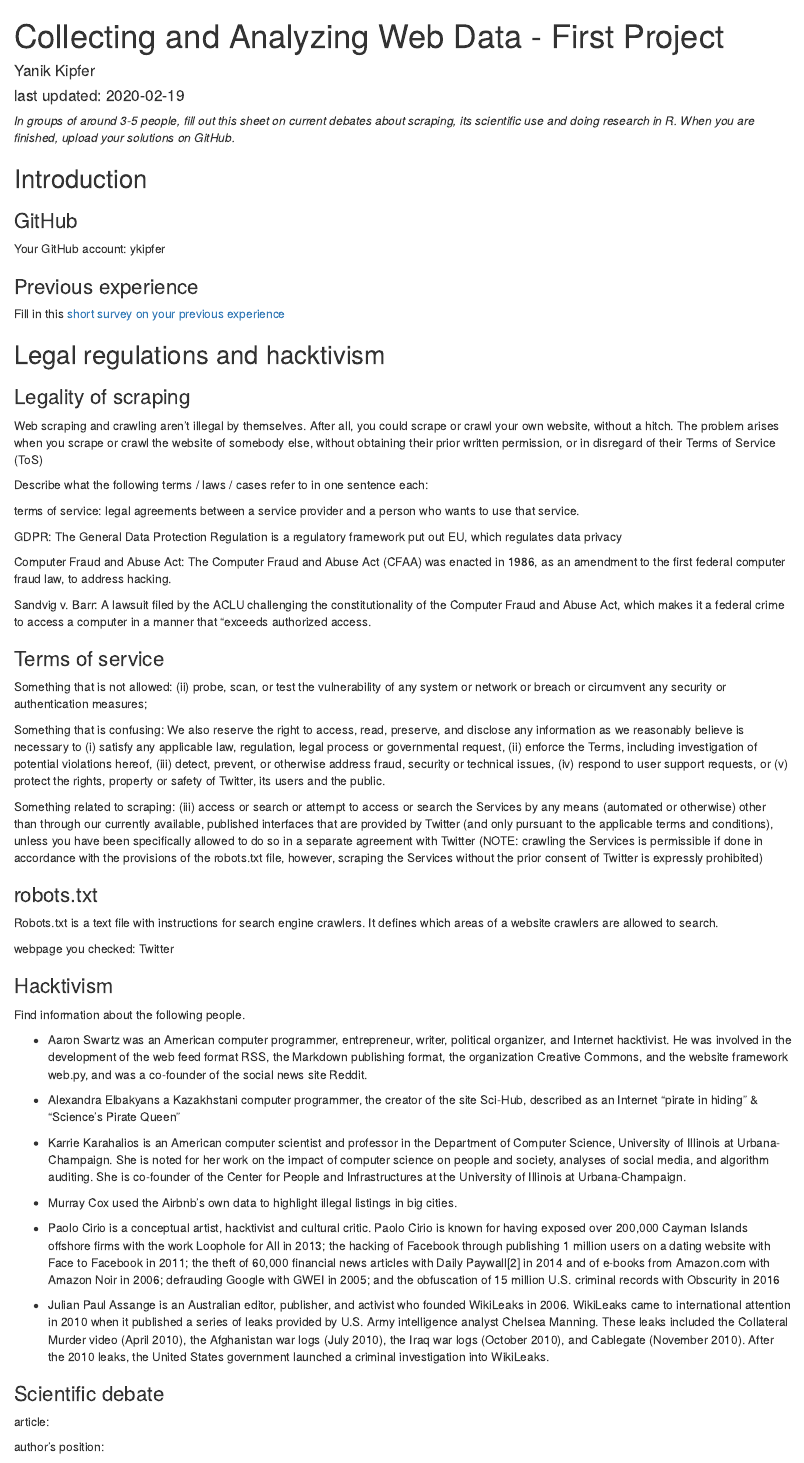
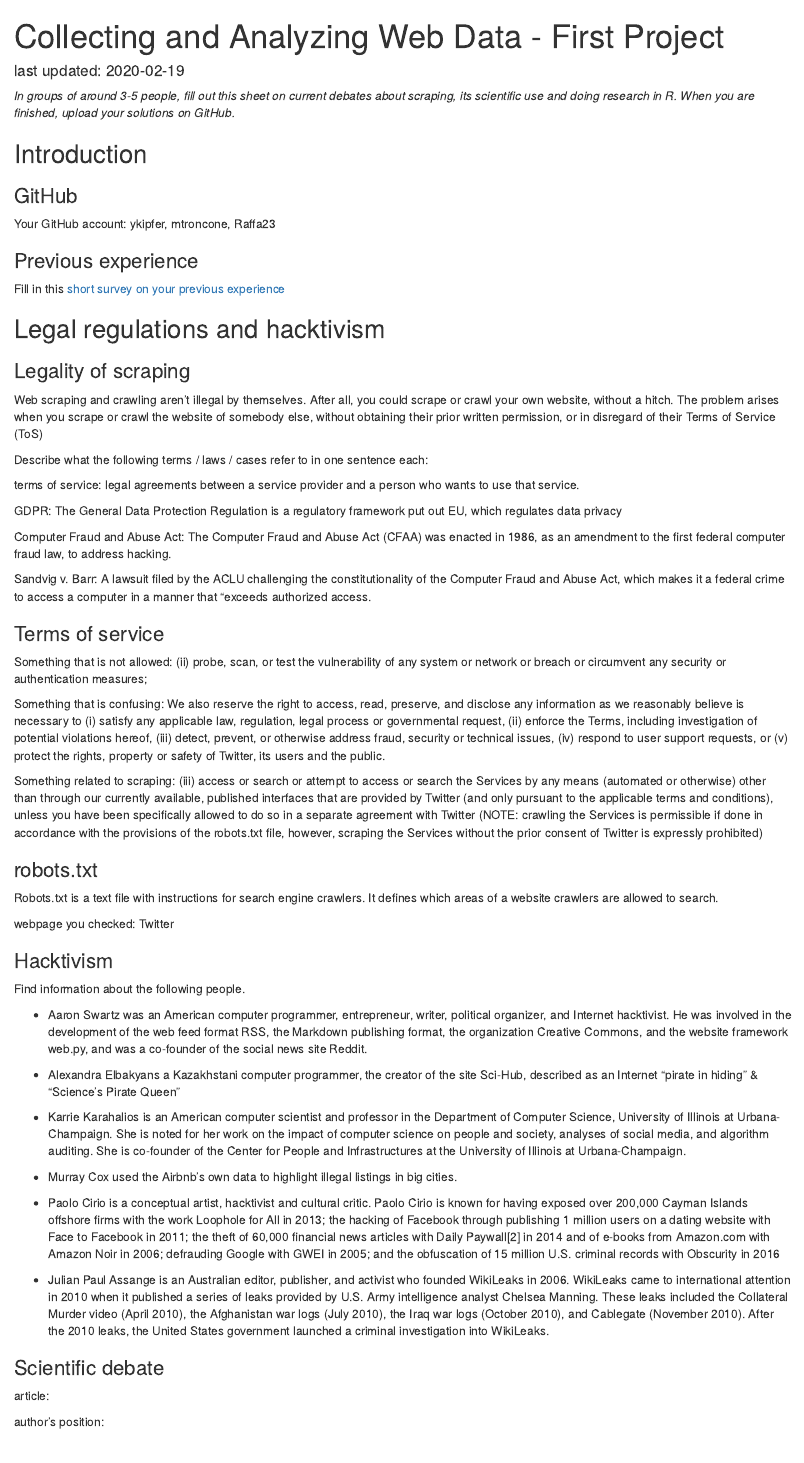
Before and after one commit to ykipfer/uzh_submit, an R Markdown document (01_answers.rmd): the page in a window 1100 px wide, from its top. Rendered offline with R 4.5, knitr and Pandoc, with nearby package versions.

Commit message:
Update 01_answers.rmd

```diff
--- a/01_answers.rmd
+++ b/01_answers.rmd
@@ -1,6 +1,6 @@
 ---
 title: "Collecting and Analyzing Web Data - First Project"
-author: "Yanik Kipfer"
+authors: "Yanik Kipfer, Massimo Troncone, Raffaele Bellini "
 output: html_document
 date: "last updated: `r Sys.Date()`"
 ---
@@ -15,7 +15,7 @@ date: "last updated: `r Sys.Date()`"
 
 ### GitHub
 
-Your GitHub account: ykipfer
+Your GitHub account: ykipfer, mtroncone, Raffa23
 
 
 ### Previous experience
```
